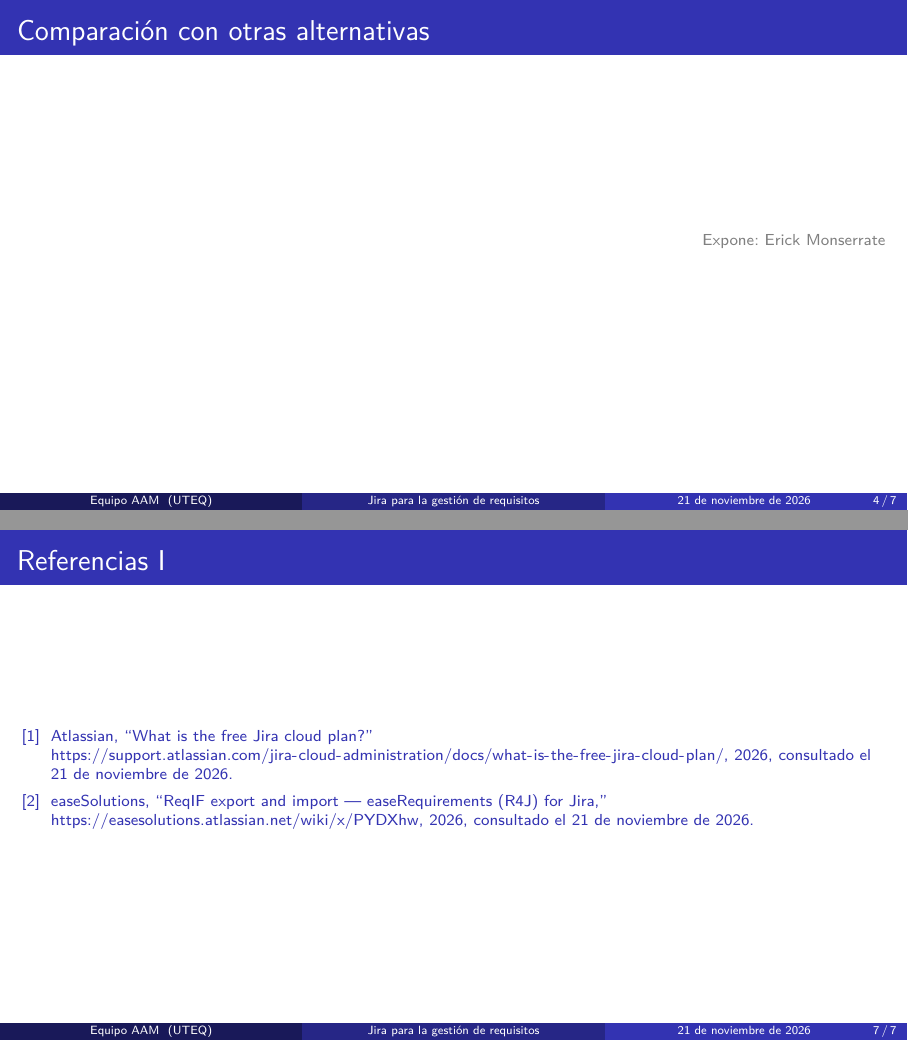
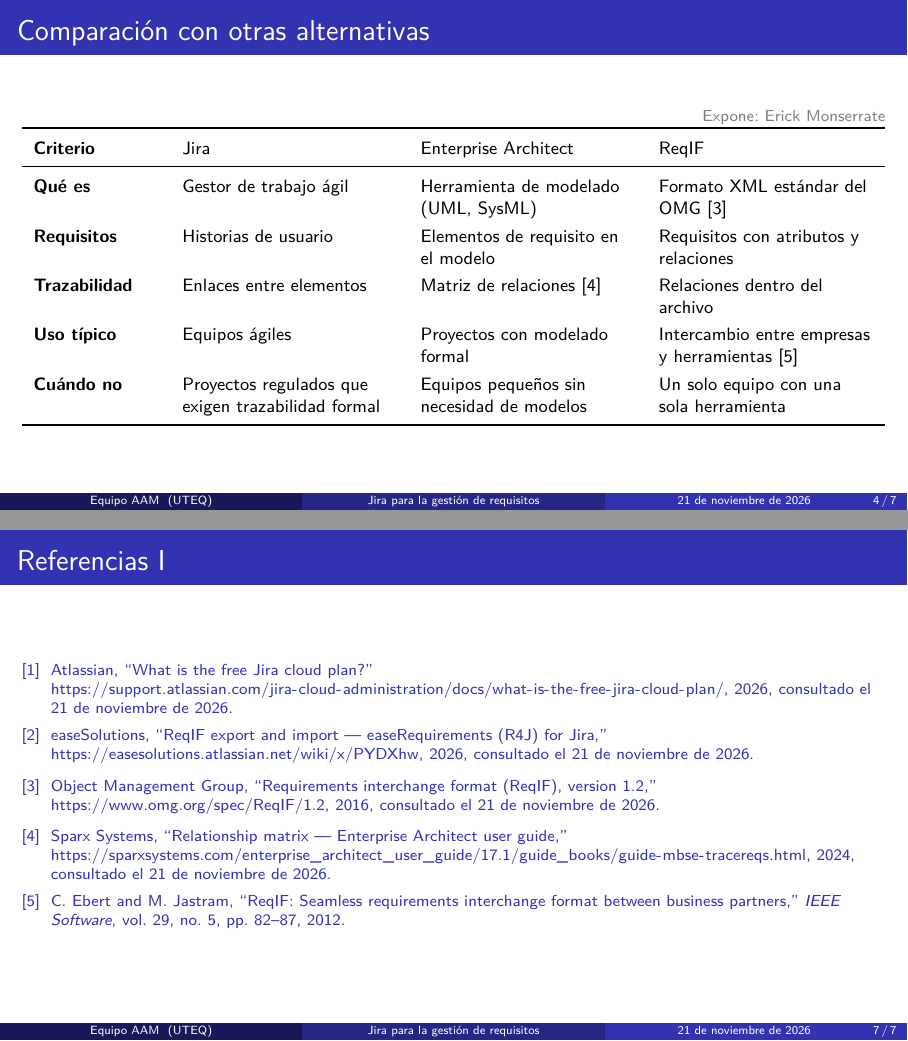
Before and after one commit to monserratee677-maker/ISR401-AAM, LaTeX slides (EXP-1/main.tex): pages 4 and 7 of 7, joined at a grey line. Compiled offline with pdfLaTeX.

Commit message:
Tabla comparativa entre Jira, Enterprise Architect y ReqIF

```diff
--- a/EXP-1/main.tex
+++ b/EXP-1/main.tex
@@ -121,7 +121,30 @@
 % =====================================================================
 \begin{frame}{Comparación con otras alternativas}
   \expone{Erick Monserrate}
-  % Contenido pendiente
+  \footnotesize
+  \renewcommand{\arraystretch}{1.25}
+  \newcolumntype{L}{>{\raggedright\arraybackslash}X}
+  \begin{tabularx}{\textwidth}{>{\bfseries}p{2.2cm} L L L}
+    \toprule
+    Criterio & Jira & Enterprise Architect & ReqIF \\
+    \midrule
+    Qué es        & Gestor de trabajo ágil
+                  & Herramienta de modelado (UML, SysML)
+                  & Formato XML estándar del OMG \cite{omgreqif} \\
+    Requisitos    & Historias de usuario
+                  & Elementos de requisito en el modelo
+                  & Requisitos con atributos y relaciones \\
+    Trazabilidad  & Enlaces entre elementos
+                  & Matriz de relaciones \cite{sparxmatrix}
+                  & Relaciones dentro del archivo \\
+    Uso típico    & Equipos ágiles
+                  & Proyectos con modelado formal
+                  & Intercambio entre empresas y herramientas \cite{ebert2012} \\
+    Cuándo no     & Proyectos regulados que exigen trazabilidad formal
+                  & Equipos pequeños sin necesidad de modelos
+                  & Un solo equipo con una sola herramienta \\
+    \bottomrule
+  \end{tabularx}
 \end{frame}
 
 % =====================================================================
```
Also changed, not shown: EXP-1/referencias.bib (+27 -0 lines).
